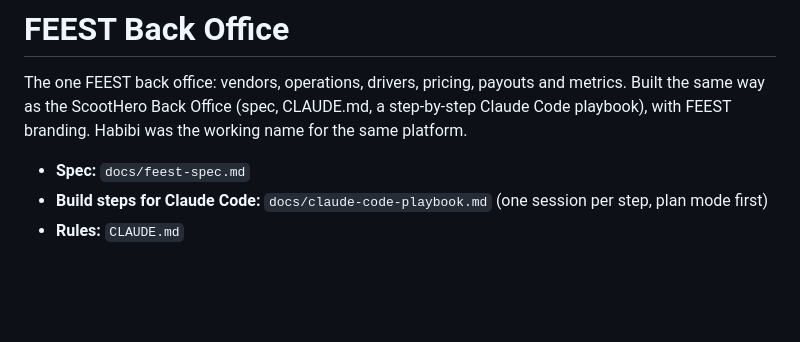
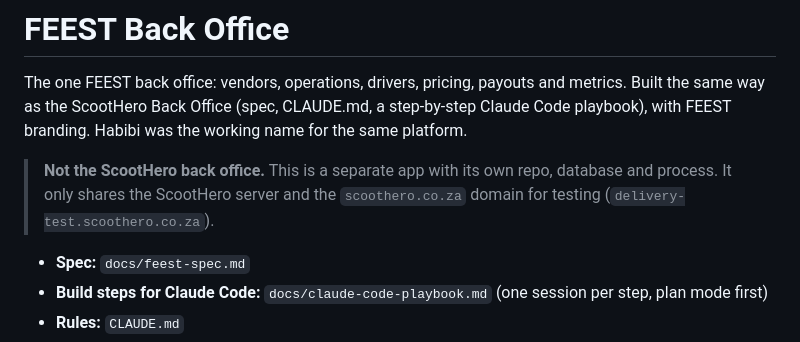
Before and after one commit to Wallisco/feest-back-office, a Markdown page: README.md, the part around the change. GitHub-like rendering; blank space fills up the shorter version.

```diff
--- a/README.md
+++ b/README.md
@@ -1,6 +1,8 @@
 # FEEST Back Office
 
 The one FEEST back office: vendors, operations, drivers, pricing, payouts and metrics. Built the same way as the ScootHero Back Office (spec, CLAUDE.md, a step-by-step Claude Code playbook), with FEEST branding. Habibi was the working name for the same platform.
+
+> **Not the ScootHero back office.** This is a separate app with its own repo, database and process. It only shares the ScootHero server and the `scoothero.co.za` domain for testing (`delivery-test.scoothero.co.za`).
 
 - **Spec:** `docs/feest-spec.md`
 - **Build steps for Claude Code:** `docs/claude-code-playbook.md` (one session per step, plan mode first)
```
Also changed, not shown: CLAUDE.md (+5 -0 lines), docs/claude-code-playbook.md (+1 -1 lines).
